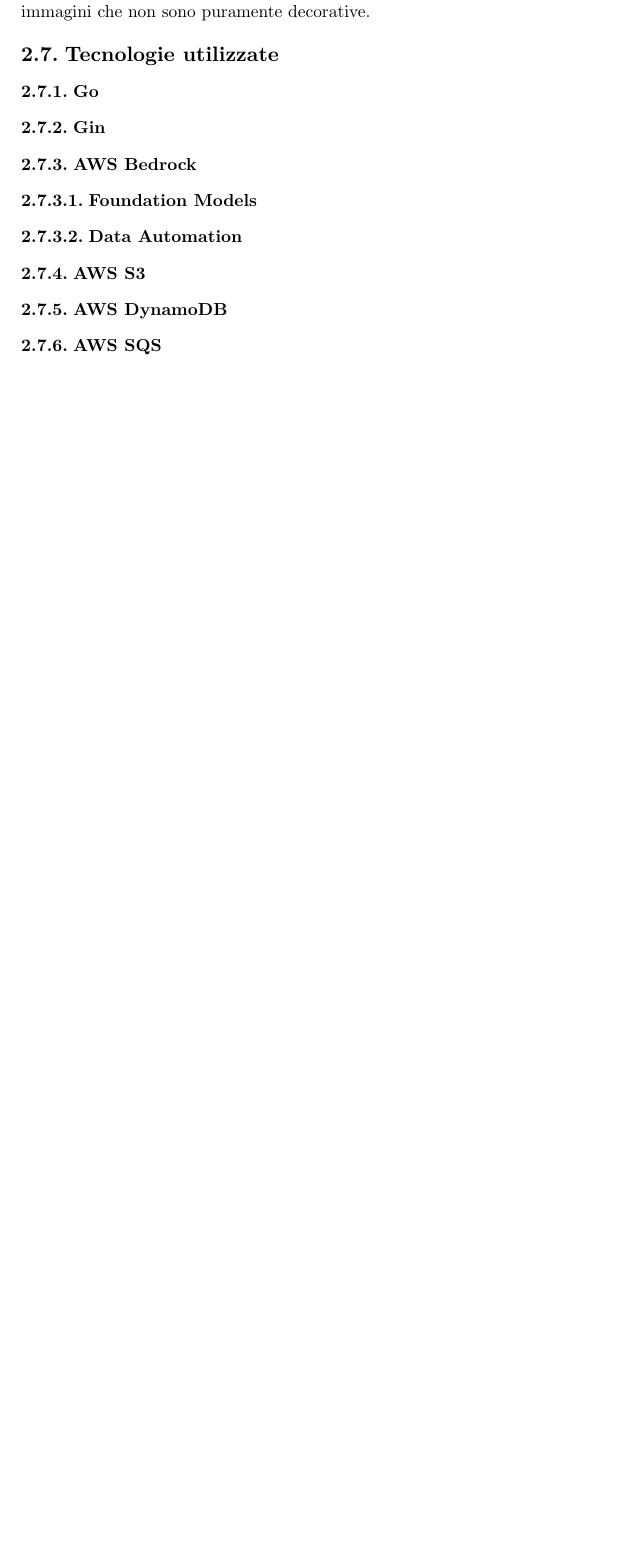
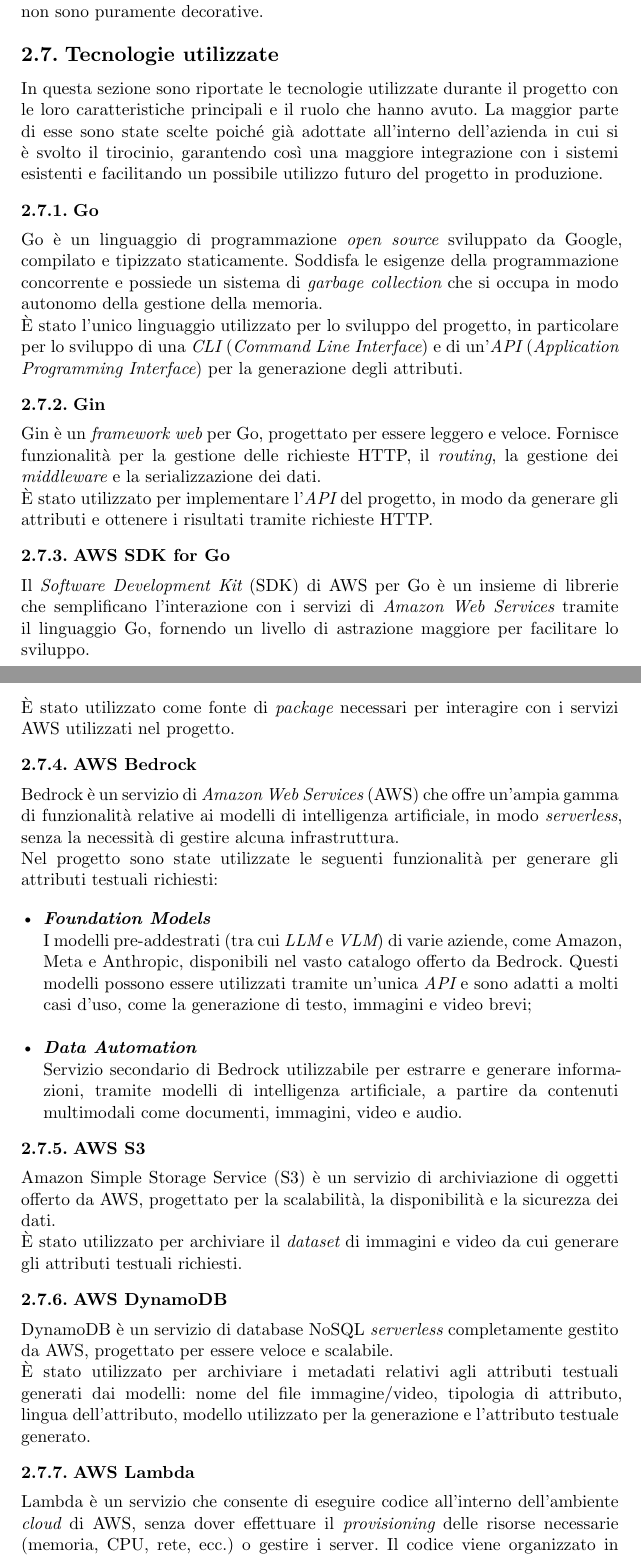
Before and after one commit to Jacky8703/tesi-triennale, a Typst document (thesis.typ, which reads chapters/preliminary.typ): part of page 9 of 17 before the commit and two parts of pages 9 and 10 of 19 after it, the two joined at a grey line, cut so that both start at the same text, the shorter picture padded with empty space. Compiled offline with Typst 0.15.

Commit message:
Conclusi preliminari

```diff
--- a/chapters/preliminary.typ
+++ b/chapters/preliminary.typ
@@ -29,3 +27,4 @@
 \
 - *Lunghezza risposta* \ Parametro che limita il numero di _token_ generati dal modello in una singola risposta. Il suo valore indica il numero massimo di _token_ che il modello può generare, oltre il quale il processo di generazione si interrompe. Questo parametro è utile per evitare risposte troppo lunghe o per limitare la quantità di _token_ utilizzati per motivi di costo o prestazioni.
 
+== Prompt Engineering
@@ -33,6 +31,5 @@
 Attività di progettazione e creazione di _prompt_ (istruzioni testuali in linguaggio naturale) per produrre il miglior risultato possibile da un modello di intelligenza artificiale. Questa pratica è fondamentale poiché la qualità del _prompt_ influisce direttamente sulla qualità dell'_output_ generato dal modello. In generale, un buon _prompt_ deve essere il più specifico possibile, deve fornire il contesto della richiesta e deve essere formulato in modo chiaro e semplice. Inoltre è utile anche assegnare un ruolo al modello (_role prompting_), ad esempio chiedendo di comportarsi come un esperto in un determinato campo o come un assistente virtuale, per aumentare la coerenza nelle risposte o per stabilire uno stile di comunicazione specifico.
 
-== _Benchmarking_
+== Benchmarking
 Processo di confronto sistematico fra le performance di diversi sistemi di intelligenza artificiale. Il confronto si basa su _benchmark_, ovvero un insieme di test che valutano le capacità dei modelli in compiti molto specifici. Un _benchmark_ utilizza un _dataset_ che può contenere un _training set_ e un _evaluation set_, dove il primo viene utilizzato per addestrare il modello per quel compito specifico (fornendo le risposte corrette) e il secondo per valutarne le performance su dati che non ha mai visto (una piccola percentuale rispetto al _training set_). Alcuni _benchmark_ non possiedono un _training set_, ma i modelli vengono valutati direttamente tramite l'_evaluation set_. I _benchmark_ sono utili per filtrare i modelli più performanti in determinati ambiti e per confrontare modelli diversi o versioni diverse dello stesso modello.
 
-== Testo Alternativo (_Alt Text_)
@@ -40,9 +38,27 @@
 
 == Tecnologie utilizzate
+In questa sezione sono riportate le tecnologie utilizzate durante il progetto con le loro caratteristiche principali e il ruolo che hanno avuto. La maggior parte di esse sono state scelte poiché già adottate all'interno dell'azienda in cui si è svolto il tirocinio, garantendo così una maggiore integrazione con i sistemi esistenti e facilitando un possibile utilizzo futuro del progetto in produzione.
+
 === Go
+Go è un linguaggio di programmazione _open source_ sviluppato da Google, compilato e tipizzato staticamente. Soddisfa le esigenze della programmazione concorrente e possiede un sistema di _garbage collection_ che si occupa in modo autonomo della gestione della memoria. \ È stato l'unico linguaggio utilizzato per lo sviluppo del progetto, in particolare per lo sviluppo di una _CLI_ (_Command Line Interface_) e di un'_API_ (_Application Programming Interface_) per la generazione degli attributi.
+
 === Gin
+Gin è un _framework web_ per Go, progettato per essere leggero e veloce. Fornisce funzionalità per la gestione delle richieste HTTP, il _routing_, la gestione dei _middleware_ e la serializzazione dei dati. \ È stato utilizzato per implementare l'_API_ del progetto, in modo da generare gli attributi e ottenere i risultati tramite richieste HTTP.
+
+=== AWS SDK for Go
+Il _Software Development Kit_ (SDK) di AWS per Go è un insieme di librerie che semplificano l'interazione con i servizi di _Amazon Web Services_ tramite il linguaggio Go, fornendo un livello di astrazione maggiore per facilitare lo sviluppo. \ È stato utilizzato come fonte di _package_ necessari per interagire con i servizi AWS utilizzati nel progetto.
+
 === AWS Bedrock
-==== Foundation Models
-==== Data Automation
+Bedrock è un servizio di _Amazon Web Services_ (AWS) che offre un'ampia gamma di funzionalità relative ai modelli di intelligenza artificiale, in modo _serverless_, senza la necessità di gestire alcuna infrastruttura. \ Nel progetto sono state utilizzate le seguenti funzionalità per generare gli attributi testuali richiesti:
+#v(1em)
+- *_Foundation Models_* \ I modelli pre-addestrati (tra cui _LLM_ e _VLM_) di varie aziende, come Amazon, Meta e Anthropic, disponibili nel vasto catalogo offerto da Bedrock. Questi modelli possono essere utilizzati tramite un'unica _API_ e sono adatti a molti casi d'uso, come la generazione di testo, immagini e video brevi;
+\
+- *_Data Automation_* \ Servizio secondario di Bedrock utilizzabile per estrarre e generare informazioni, tramite modelli di intelligenza artificiale, a partire da contenuti multimodali come documenti, immagini, video e audio.
+
 === AWS S3
+Amazon Simple Storage Service (S3) è un servizio di archiviazione di oggetti offerto da AWS, progettato per la scalabilità, la disponibilità e la sicurezza dei dati. \ È stato utilizzato per archiviare il _dataset_ di immagini e video da cui generare gli attributi testuali richiesti.
+
 === AWS DynamoDB
+DynamoDB è un servizio di database NoSQL _serverless_ completamente gestito da AWS, progettato per essere veloce e scalabile. \ È stato utilizzato per archiviare i metadati relativi agli attributi testuali generati dai modelli: nome del file immagine/video, tipologia di attributo, lingua dell'attributo, modello utilizzato per la generazione e l'attributo testuale generato.
+
+=== AWS Lambda
```
Also changed, not shown: chapters/introduction.typ (+1 -1 lines), chapters/preliminary.typ (22 more changed lines).
